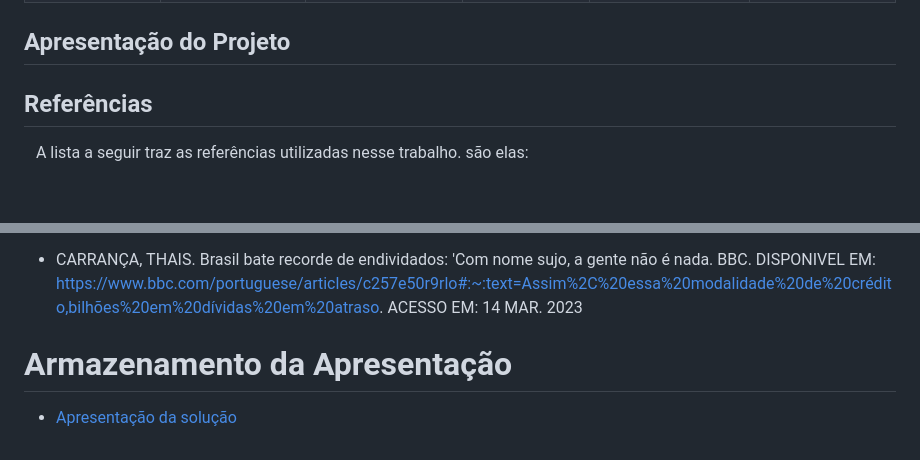
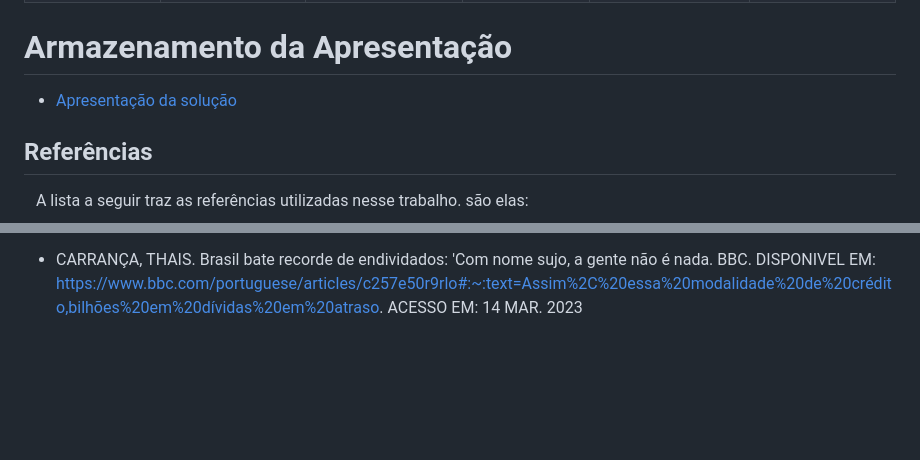
Before and after one commit to ICEI-PUC-Minas-PMV-ADS/pmv-ads-2023-1-e1-proj-web-t7-rich, a Markdown page: README.md, 2 parts joined by grey strips. GitHub-like rendering; blank space fills up the shorter version.

```diff
--- a/README.md
+++ b/README.md
@@ -2003,7 +2001,9 @@ Na tabela a seguir, estão detalhes os responsáveis pelo desenvolvimento de cad
 
 </table>
 
-## <a name="apresentacao">Apresentação do Projeto</a>
+# Armazenamento da Apresentação
+
+* <a href="presentation/README.md">Apresentação da solução</a>
 
 ## Referências
 &nbsp;&nbsp; A lista a seguir traz as referências utilizadas nesse trabalho. são elas:
@@ -2021,8 +2021,3 @@ Na tabela a seguir, estão detalhes os responsáveis pelo desenvolvimento de cad
 * CARRANÇA, THAIS. Brasil bate recorde de endividados: 'Com nome sujo, a gente não é nada. BBC. DISPONIVEL EM: https://www.bbc.com/portuguese/articles/c257e50r9rlo#:~:text=Assim%2C%20essa%20modalidade%20de%20crédito,bilhões%20em%20dívidas%20em%20atraso. ACESSO EM: 14 MAR. 2023
 
 </ol>
-
-
-# Armazenamento da Apresentação
-
-* <a href="presentation/README.md">Apresentação da solução</a>
```
Also changed, not shown: other parts of README.md (+1 -3 lines).
